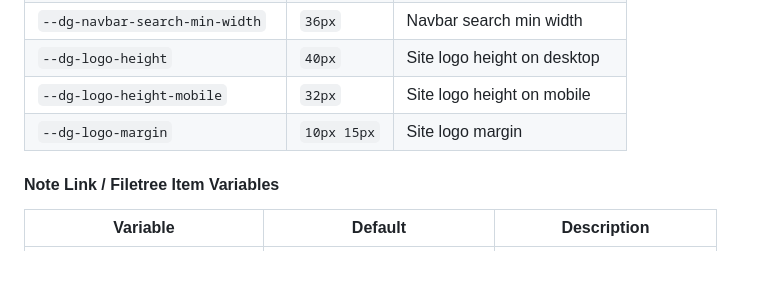
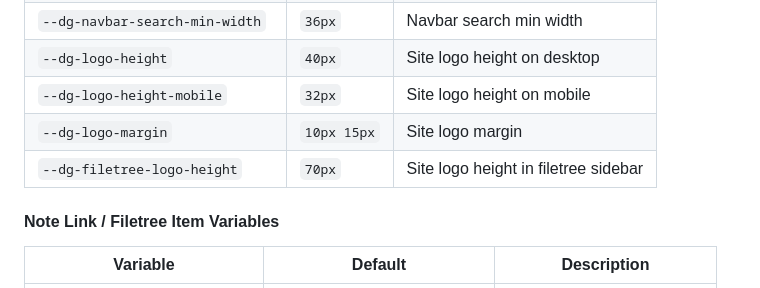
Before and after one commit to Wikiterra/wikiterra.github.io, a Markdown page: README.md, the part around the change. Rendered like a GitHub page; blank space fills up the shorter version.

```diff
--- a/README.md
+++ b/README.md
@@ -157,6 +157,7 @@ You can override the base Obsidian theme color variables directly:
 | `--dg-logo-height` | `40px` | Site logo height on desktop |
 | `--dg-logo-height-mobile` | `32px` | Site logo height on mobile |
 | `--dg-logo-margin` | `10px 15px` | Site logo margin |
+| `--dg-filetree-logo-height` | `70px` | Site logo height in filetree sidebar |
 
 #### Note Link / Filetree Item Variables
 
```
